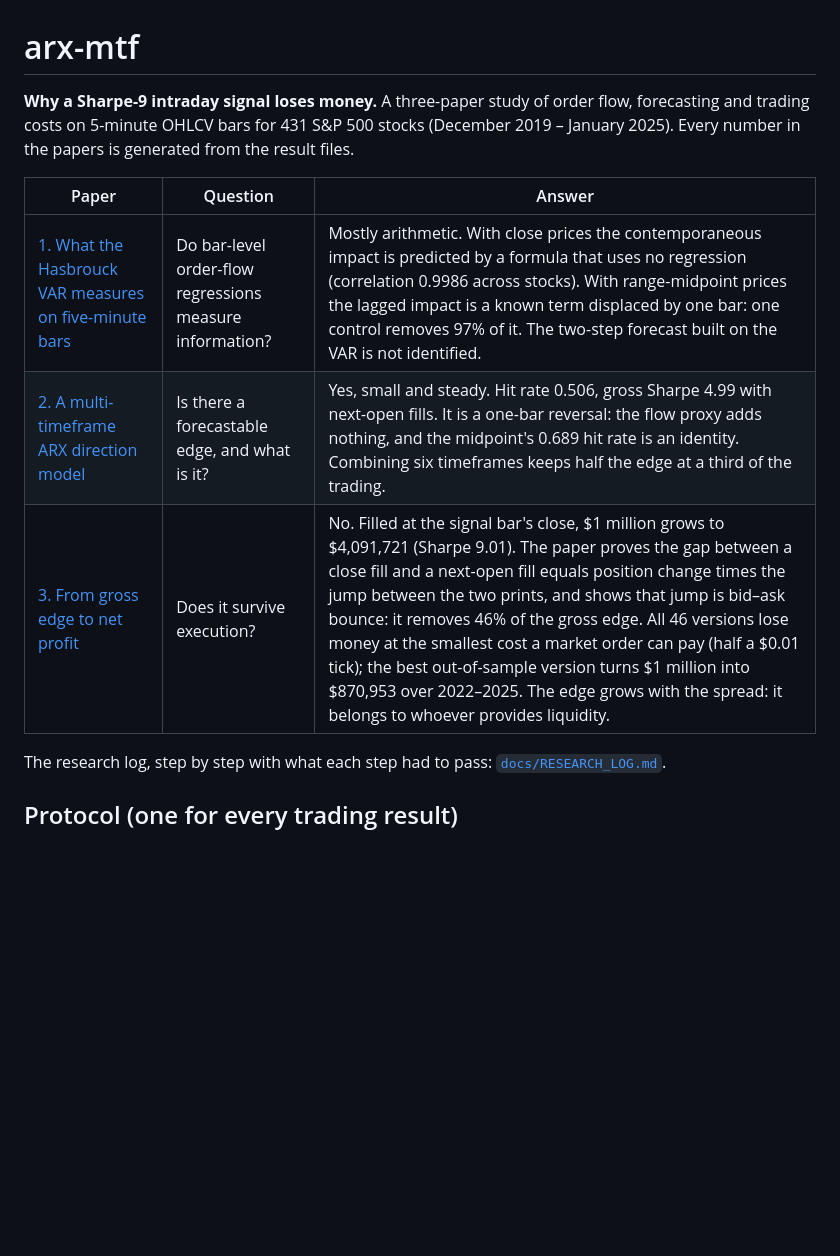
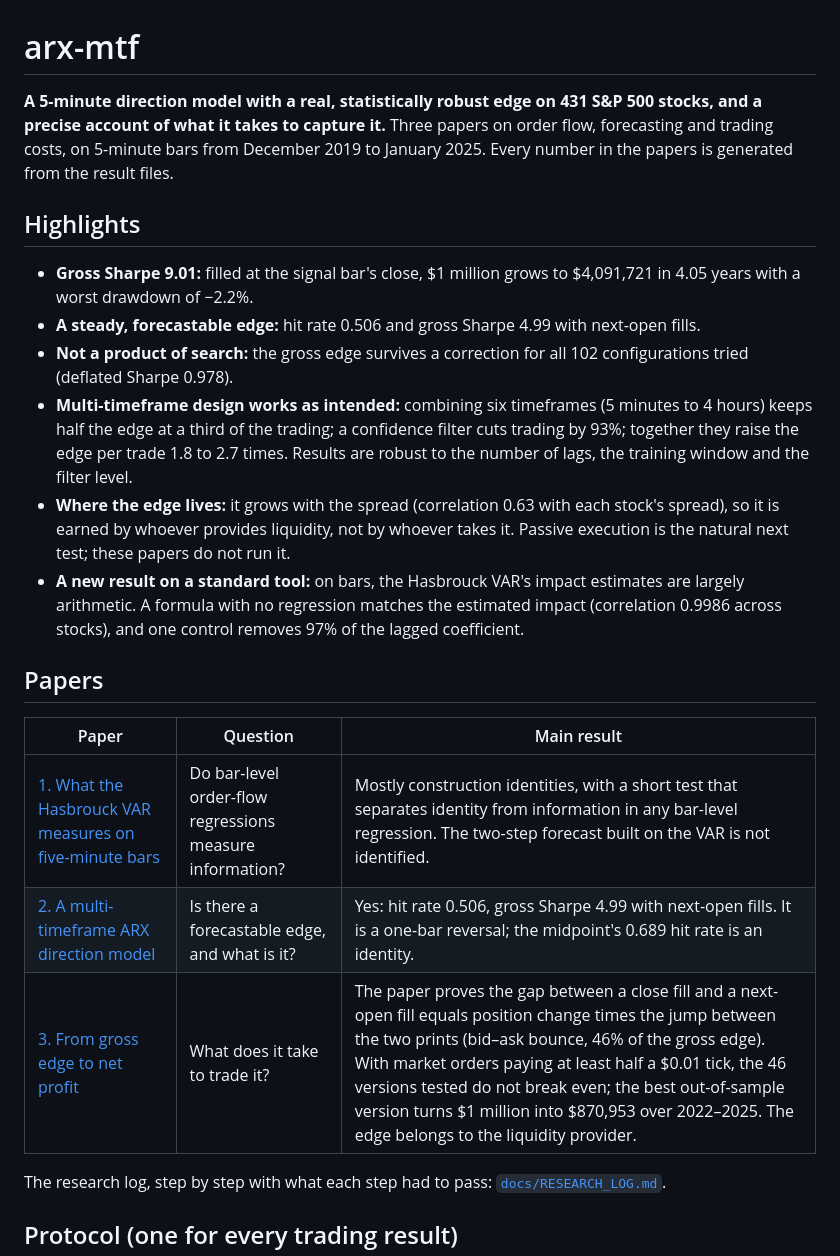
Before and after one commit to khanh1ng/arx-mtf, a Markdown page: README.md, the part around the change. GitHub-like rendering; blank space fills up the shorter version.

Commit message:
README: lead with the main results

```diff
--- a/README.md
+++ b/README.md
@@ -1,14 +1,35 @@
 # arx-mtf
 
-**Why a Sharpe-9 intraday signal loses money.** A three-paper study of order flow, forecasting and
-trading costs on 5-minute OHLCV bars for 431 S&P 500 stocks (December 2019 – January 2025).
-Every number in the papers is generated from the result files.
+**A 5-minute direction model with a real, statistically robust edge on 431 S&P 500 stocks, and a
+precise account of what it takes to capture it.** Three papers on order flow, forecasting and
+trading costs, on 5-minute bars from December 2019 to January 2025. Every number in the papers is
+generated from the result files.
 
-| Paper | Question | Answer |
+## Highlights
+
+* **Gross Sharpe 9.01:** filled at the signal bar's close, $1 million grows to $4,091,721 in 4.05
+  years with a worst drawdown of −2.2%.
+* **A steady, forecastable edge:** hit rate 0.506 and gross Sharpe 4.99 with next-open fills.
+* **Not a product of search:** the gross edge survives a correction for all 102 configurations tried
+  (deflated Sharpe 0.978).
+* **Multi-timeframe design works as intended:** combining six timeframes (5 minutes to 4 hours)
+  keeps half the edge at a third of the trading; a confidence filter cuts trading by 93%; together
+  they raise the edge per trade 1.8 to 2.7 times. Results are robust to the number of lags, the
+  training window and the filter level.
+* **Where the edge lives:** it grows with the spread (correlation 0.63 with each stock's spread),
+  so it is earned by whoever provides liquidity, not by whoever takes it. Passive execution is the
+  natural next test; these papers do not run it.
+* **A new result on a standard tool:** on bars, the Hasbrouck VAR's impact estimates are largely
+  arithmetic. A formula with no regression matches the estimated impact (correlation 0.9986 across
+  stocks), and one control removes 97% of the lagged coefficient.
+
+## Papers
+
+| Paper | Question | Main result |
 |---|---|---|
-| [1. What the Hasbrouck VAR measures on five-minute bars](paper/paper1.pdf) | Do bar-level order-flow regressions measure information? | Mostly arithmetic. With close prices the contemporaneous impact is predicted by a formula that uses no regression (correlation 0.9986 across stocks). With range-midpoint prices the lagged impact is a known term displaced by one bar: one control removes 97% of it. The two-step forecast built on the VAR is not identified. |
-| [2. A multi-timeframe ARX direction model](paper/paper2.pdf) | Is there a forecastable edge, and what is it? | Yes, small and steady. Hit rate 0.506, gross Sharpe 4.99 with next-open fills. It is a one-bar reversal: the flow proxy adds nothing, and the midpoint's 0.689 hit rate is an identity. Combining six timeframes keeps half the edge at a third of the trading. |
-| [3. From gross edge to net profit](paper/paper3.pdf) | Does it survive execution? | No. Filled at the signal bar's close, $1 million grows to $4,091,721 (Sharpe 9.01). The paper proves the gap between a close fill and a next-open fill equals position change times the jump between the two prints, and shows that jump is bid–ask bounce: it removes 46% of the gross edge. All 46 versions lose money at the smallest cost a market order can pay (half a $0.01 tick); the best out-of-sample version turns $1 million into $870,953 over 2022–2025. The edge grows with the spread: it belongs to whoever provides liquidity. |
+| [1. What the Hasbrouck VAR measures on five-minute bars](paper/paper1.pdf) | Do bar-level order-flow regressions measure information? | Mostly construction identities, with a short test that separates identity from information in any bar-level regression. The two-step forecast built on the VAR is not identified. |
+| [2. A multi-timeframe ARX direction model](paper/paper2.pdf) | Is there a forecastable edge, and what is it? | Yes: hit rate 0.506, gross Sharpe 4.99 with next-open fills. It is a one-bar reversal; the midpoint's 0.689 hit rate is an identity. |
+| [3. From gross edge to net profit](paper/paper3.pdf) | What does it take to trade it? | The paper proves the gap between a close fill and a next-open fill equals position change times the jump between the two prints (bid–ask bounce, 46% of the gross edge). With market orders paying at least half a $0.01 tick, the 46 versions tested do not break even; the best out-of-sample version turns $1 million into $870,953 over 2022–2025. The edge belongs to the liquidity provider. |
 
 The research log, step by step with what each step had to pass: [`docs/RESEARCH_LOG.md`](docs/RESEARCH_LOG.md).
 
```
